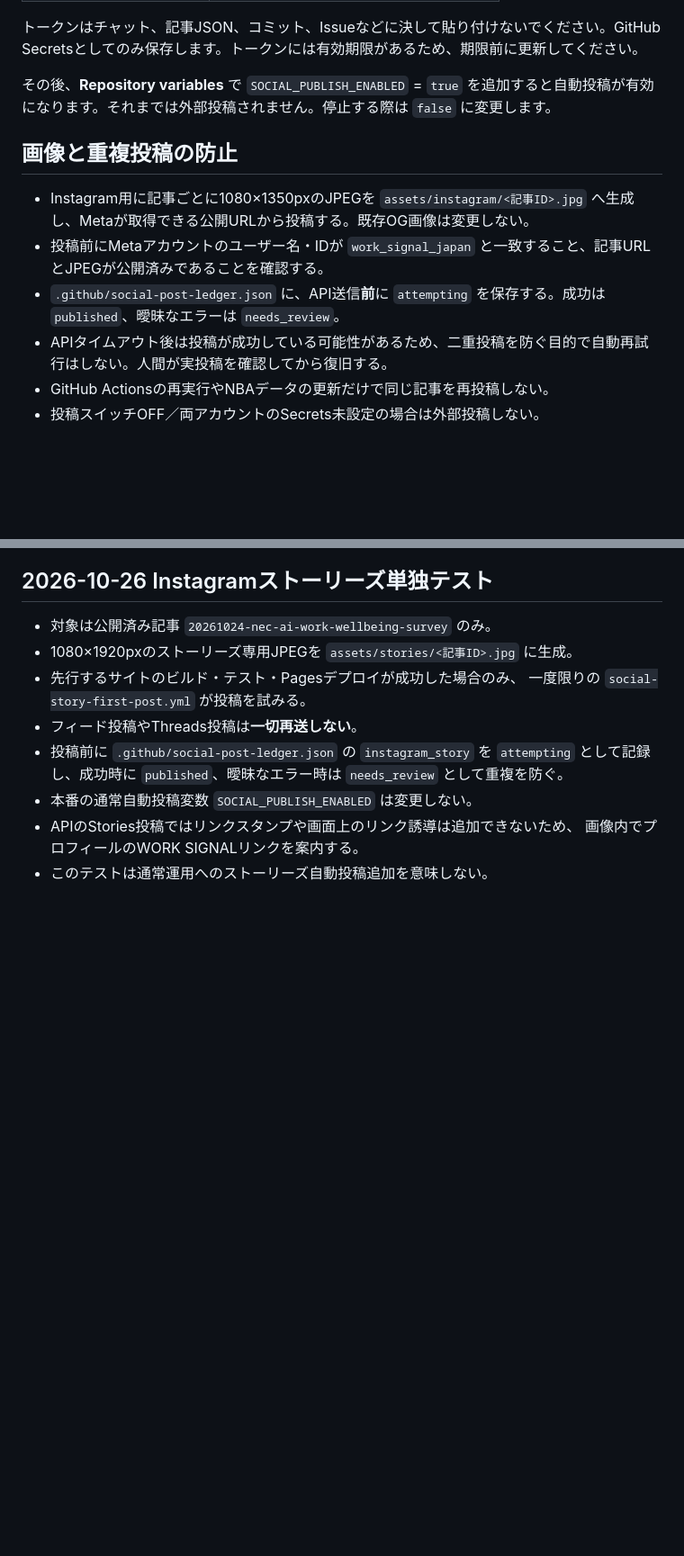
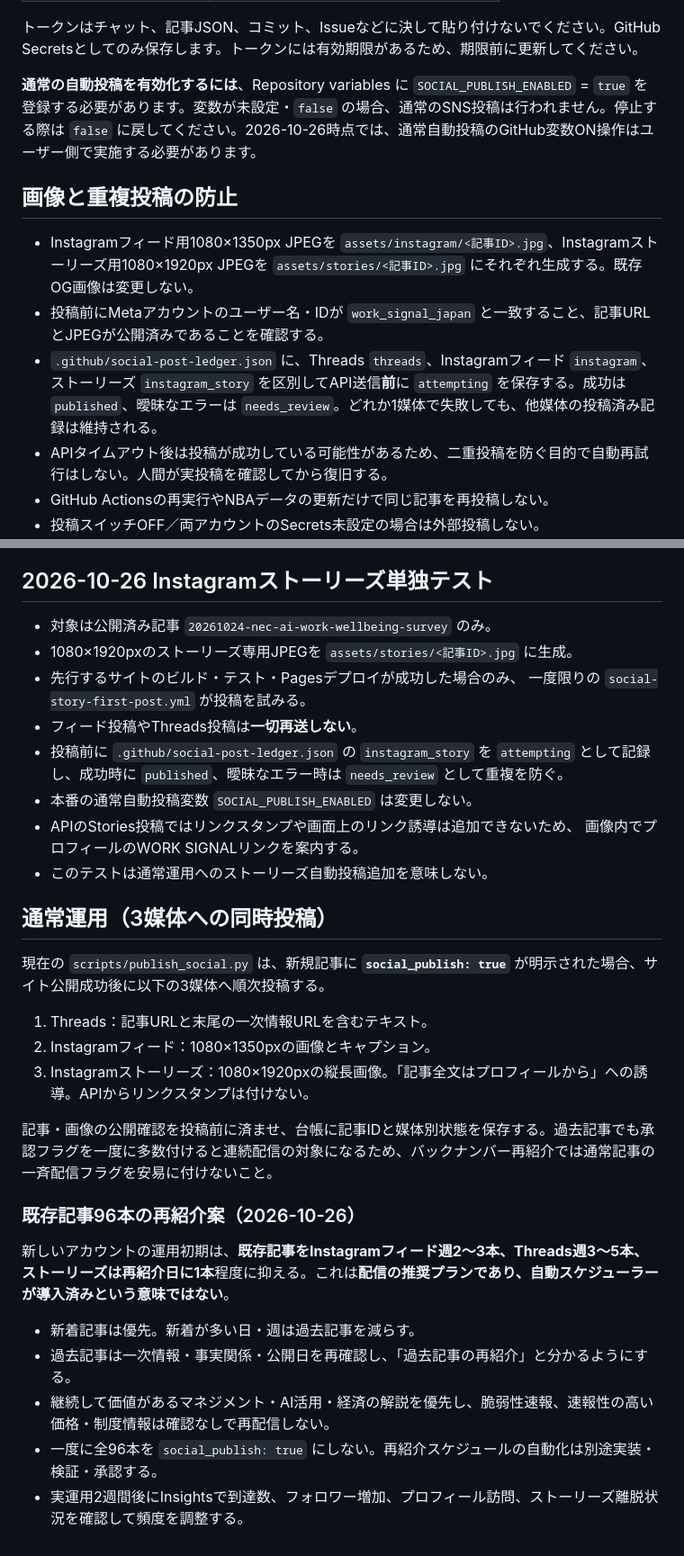
Before and after one commit to SoheiWada/work-signal, a Markdown page: docs/SOCIAL_AUTOPUBLISH.md, 2 parts joined by grey strips. Shown at 90% size. Rendered like a GitHub page; blank space fills up the shorter version.

Commit message:
docs: three-channel social publishing and measured back-catalog distribution plan

```diff
--- a/docs/SOCIAL_AUTOPUBLISH.md
+++ b/docs/SOCIAL_AUTOPUBLISH.md
@@ -52,13 +52,13 @@ GitHub： https://github.com/SoheiWada/work-signal/settings/secrets/actions
 
 トークンはチャット、記事JSON、コミット、Issueなどに決して貼り付けないでください。GitHub Secretsとしてのみ保存します。トークンには有効期限があるため、期限前に更新してください。
 
-その後、**Repository variables** で `SOCIAL_PUBLISH_ENABLED` = `true` を追加すると自動投稿が有効になります。それまでは外部投稿されません。停止する際は `false` に変更します。
+**通常の自動投稿を有効化するには**、Repository variables に `SOCIAL_PUBLISH_ENABLED` = `true` を登録する必要があります。変数が未設定・`false` の場合、通常のSNS投稿は行われません。停止する際は `false` に戻してください。2026-10-26時点では、通常自動投稿のGitHub変数ON操作はユーザー側で実施する必要があります。
 
 ## 画像と重複投稿の防止
 
-- Instagram用に記事ごとに1080×1350pxのJPEGを `assets/instagram/<記事ID>.jpg` へ生成し、Metaが取得できる公開URLから投稿する。既存OG画像は変更しない。
+- Instagramフィード用1080×1350px JPEGを `assets/instagram/<記事ID>.jpg`、Instagramストーリーズ用1080×1920px JPEGを `assets/stories/<記事ID>.jpg` にそれぞれ生成する。既存OG画像は変更しない。
 - 投稿前にMetaアカウントのユーザー名・IDが `work_signal_japan` と一致すること、記事URLとJPEGが公開済みであることを確認する。
-- `.github/social-post-ledger.json` に、API送信**前**に `attempting` を保存する。成功は `published`、曖昧なエラーは `needs_review`。
+- `.github/social-post-ledger.json` に、Threads `threads`、Instagramフィード `instagram`、ストーリーズ `instagram_story` を区別してAPI送信**前**に `attempting` を保存する。成功は `published`、曖昧なエラーは `needs_review`。どれか1媒体で失敗しても、他媒体の投稿済み記録は維持される。
 - APIタイムアウト後は投稿が成功している可能性があるため、二重投稿を防ぐ目的で自動再試行はしない。人間が実投稿を確認してから復旧する。
 - GitHub Actionsの再実行やNBAデータの更新だけで同じ記事を再投稿しない。
 - 投稿スイッチOFF／両アカウントのSecrets未設定の場合は外部投稿しない。
@@ -89,3 +89,23 @@ node --test tests/seo/*.test.mjs
 - APIのStories投稿ではリンクスタンプや画面上のリンク誘導は追加できないため、
   画像内でプロフィールのWORK SIGNALリンクを案内する。
 - このテストは通常運用へのストーリーズ自動投稿追加を意味しない。
+
+## 通常運用（3媒体への同時投稿）
+
+現在の `scripts/publish_social.py` は、新規記事に **`social_publish: true`** が明示された場合、サイト公開成功後に以下の3媒体へ順次投稿する。
+
+1. Threads：記事URLと末尾の一次情報URLを含むテキスト。
+2. Instagramフィード：1080×1350pxの画像とキャプション。
+3. Instagramストーリーズ：1080×1920pxの縦長画像。「記事全文はプロフィールから」への誘導。APIからリンクスタンプは付けない。
+
+記事・画像の公開確認を投稿前に済ませ、台帳に記事IDと媒体別状態を保存する。過去記事でも承認フラグを一度に多数付けると連続配信の対象になるため、バックナンバー再紹介では通常記事の一斉配信フラグを安易に付けないこと。
+
+### 既存記事96本の再紹介案（2026-10-26）
+
+新しいアカウントの運用初期は、**既存記事をInstagramフィード週2～3本、Threads週3～5本、ストーリーズは再紹介日に1本**程度に抑える。これは**配信の推奨プランであり、自動スケジューラーが導入済みという意味ではない**。
+
+- 新着記事は優先。新着が多い日・週は過去記事を減らす。
+- 過去記事は一次情報・事実関係・公開日を再確認し、「過去記事の再紹介」と分かるようにする。
+- 継続して価値があるマネジメント・AI活用・経済の解説を優先し、脆弱性速報、速報性の高い価格・制度情報は確認なしで再配信しない。
+- 一度に全96本を `social_publish: true` にしない。再紹介スケジュールの自動化は別途実装・検証・承認する。
+- 実運用2週間後にInsightsで到達数、フォロワー増加、プロフィール訪問、ストーリーズ離脱状況を確認して頻度を調整する。
```
Also changed, not shown: other parts of docs/SOCIAL_AUTOPUBLISH.md (+3 -3 lines).
